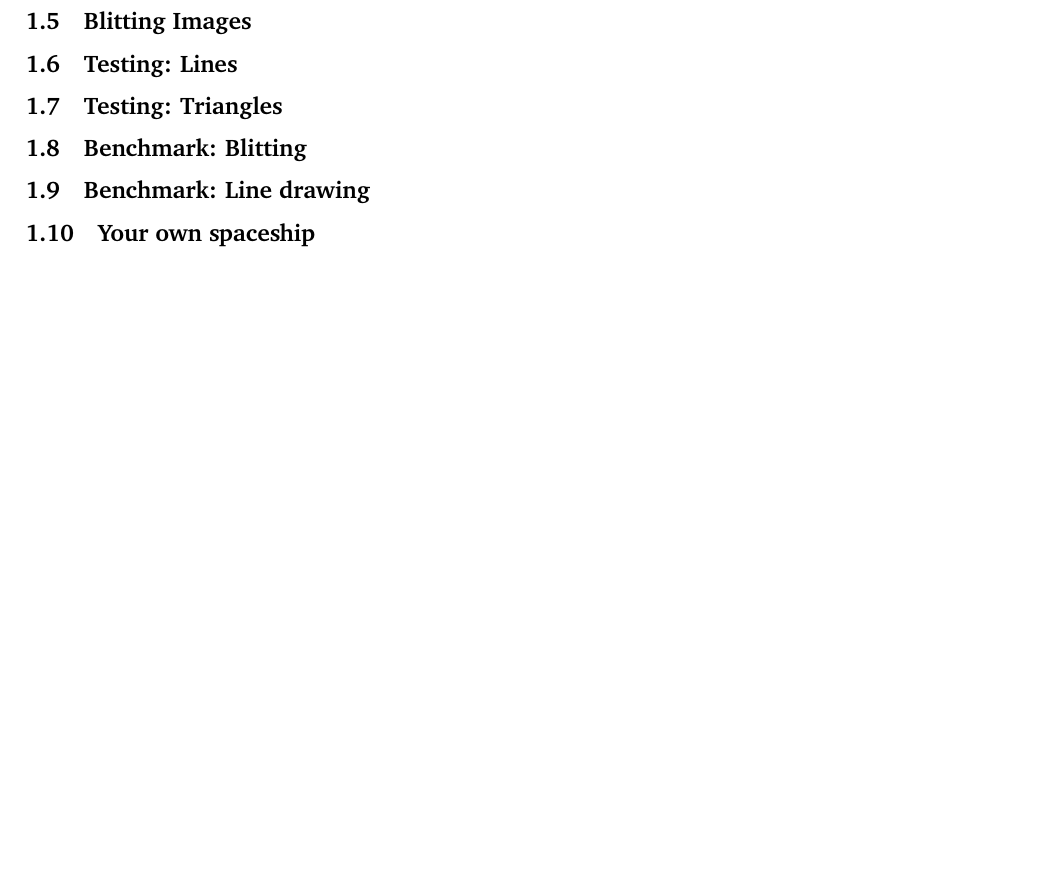
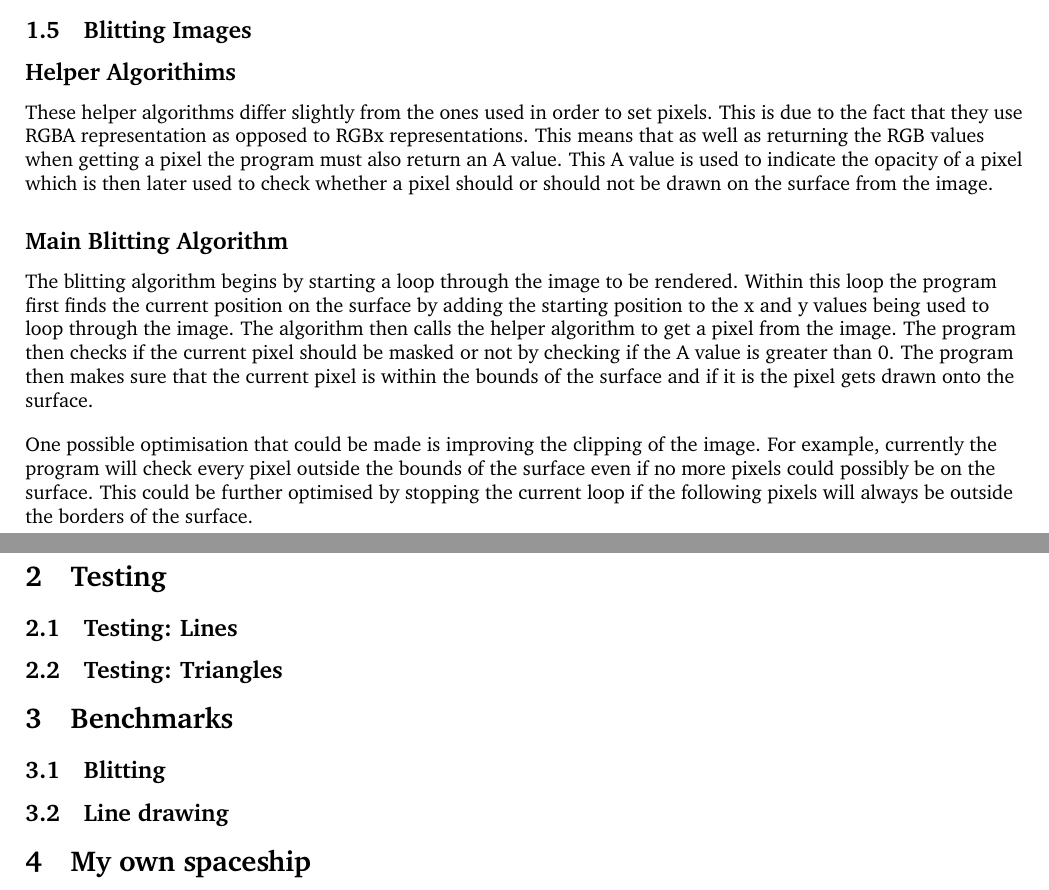
Before and after one commit to b-mcswiney/CompGraphics, a LaTeX document (cwk1Report/template.tex): part of page 5 of 5 before the commit and two parts of pages 5 and 6 of 6 after it, the two joined at a grey line, cut so that both start at the same text, the shorter picture padded with empty space. Compiled offline with pdfLaTeX.

Commit message:
fixed typo with blitting algorithm and added barycentric interpolation and blitting explinations to my report

```diff
--- a/cwk1Report/template.tex
+++ b/cwk1Report/template.tex
@@ -134,3 +163,24 @@ bottom left corner.
 \end{figure}
 
 \subsection{Blitting Images}
+\subsection*{Helper Algorithims}
+\begin{flushleft}
+	These helper algorithms differ slightly from the ones used in order to set pixels. This is due to the fact that
+	they use RGBA representation as opposed to RGBx representations. This means that as well as returning the RGB values
+	when getting a pixel the program must also return an A value. This A value is used to indicate the opacity of a pixel
+	which is then later used to check whether a pixel should or should not be drawn on the surface from the image.
+\end{flushleft}
+\subsection*{Main Blitting Algorithm}
+\begin{flushleft}
+	The blitting algorithm begins by starting a loop through the image to be rendered. Within this loop
+	the program first finds the current position on the surface by adding the starting position to the x and y
+	values being used to loop through the image. The algorithm then calls the helper algorithm to get a pixel from the image.
+	The program then checks if the current pixel should be masked or not by checking if the A value is greater than 0. The program
+	then makes sure that the current pixel is within the bounds of the surface and if it is the pixel gets drawn onto the surface.
+\end{flushleft}
+\begin{flushleft}
+	One possible optimisation that could be made is improving the clipping of the image. For example, currently the program will check every
+	pixel outside the bounds of the surface even if no more pixels could possibly be on the surface. This could be further optimised
+	by stopping the current loop if the following pixels will always be outside the borders of the surface.
+\end{flushleft}
+\section{Testing}
@@ -139,11 +188,12 @@ bottom left corner.
 
 \subsection{Testing: Triangles}
 
-\subsection{Benchmark: Blitting}
+\section{Benchmarks}
+\subsection{Blitting}
 
-\subsection{Benchmark: Line drawing}
+\subsection{Line drawing}
 
-\subsection{Your own spaceship}
+\section{My own spaceship}
 
 \subsection*{}
 %----------------------------------------------------------------------------------------
```
Also changed, not shown: cwk1Report/template.pdf, cwk1Report/template.tex (38 more changed lines), 12 other files.
